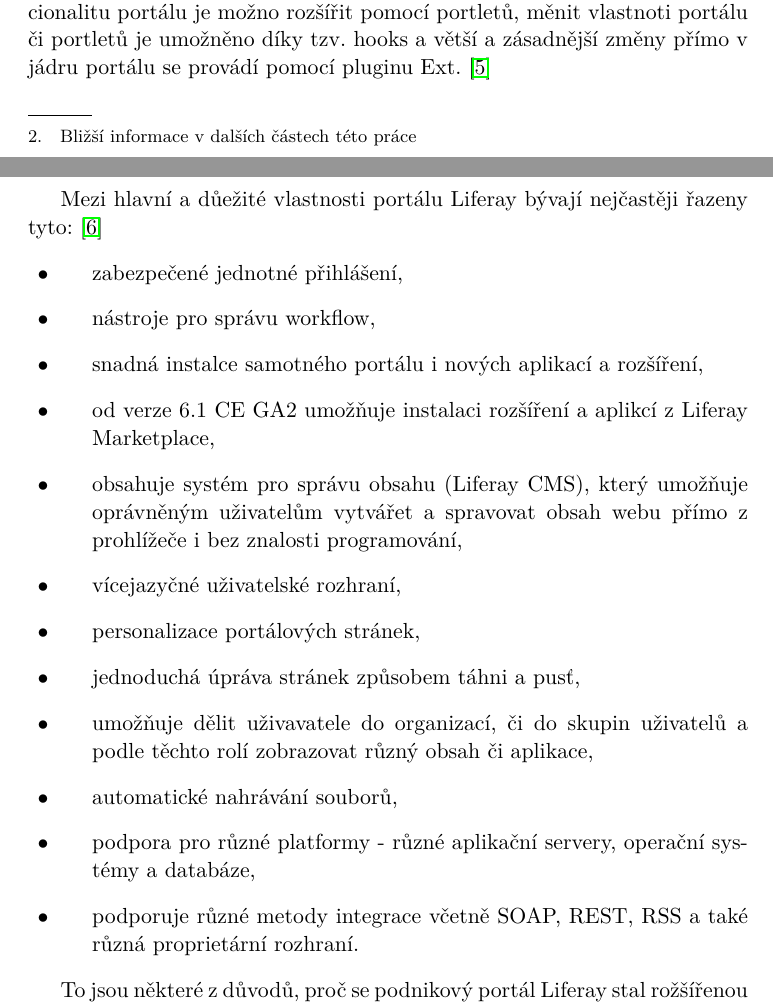
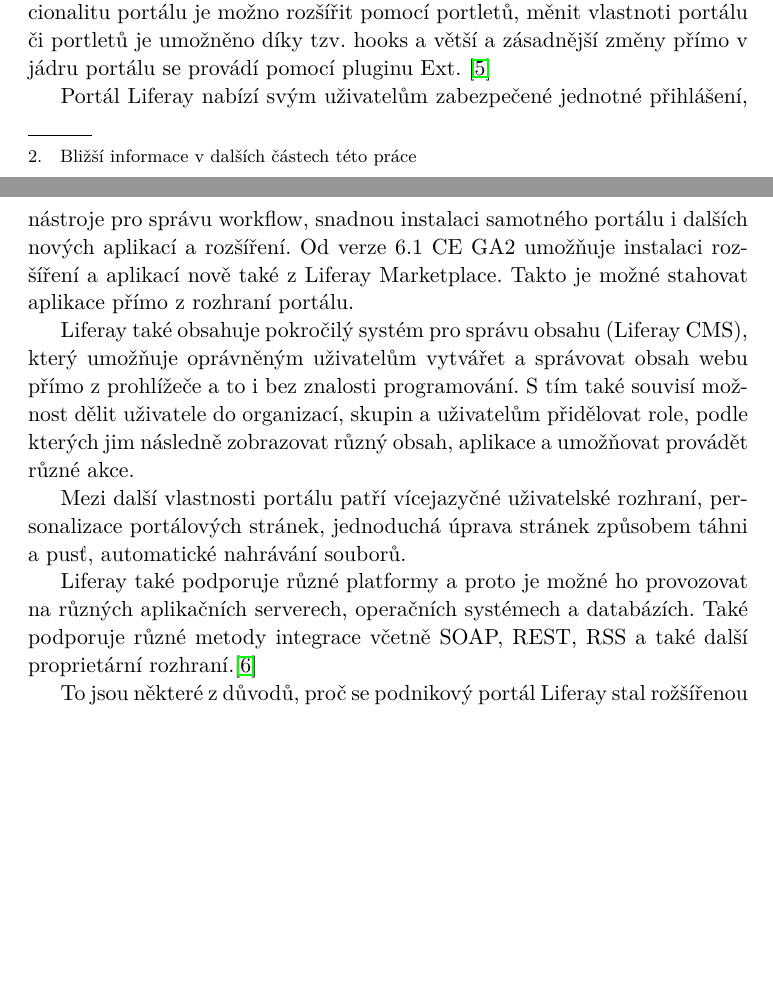
Before and after one commit to mtlacbaba/dp, a LaTeX thesis (DP.tex): two parts of pages 9 and 10 of 27, joined at a grey line, cut so that both start at the same text, the shorter picture padded with empty space. The pictures show the PDF file DP.pdf that the author committed with the source.

Commit message:
úpravy kapitoly o liferay a předělání anglický obrázků na české

```diff
--- a/DP.tex
+++ b/DP.tex
@@ -85,21 +85,13 @@
 
 Ihned po instalaci portálu je k dispozici množství již předinstalovaných portletů. Je možné například ihned využívat wiki, fórům, kalendář, galerii obrázků. Liferay portál podporuje různé způsoby, jak jej lze upravovat či rozšiřovat. Pro změnu vzhledu můžeme využít témata či šablony, dále funkcionalitu portálu je možno rozšířit pomocí portletů, měnit vlastnoti portálu či portletů je umožněno díky tzv. hooks a větší a zásadnější změny přímo v jádru portálu se provádí pomocí pluginu Ext. \cite{developer-guide}
 
-Mezi hlavní a důežité vlastnosti portálu Liferay bývají nejčastěji řazeny tyto: \cite{liferay-features}
-\begin{itemize}
-\item zabezpečené jednotné přihlášení,
-\item nástroje pro správu workflow,
-\item snadná instalce samotného portálu i nových aplikací a rozšíření,
-\item od verze 6.1 CE GA2 umožňuje instalaci rozšíření a aplikcí z Liferay Marketplace,
-\item obsahuje systém pro správu obsahu (Liferay CMS), který umožňuje oprávněným uživatelům vytvářet a spravovat obsah webu přímo z prohlížeče i bez znalosti programování,
-\item vícejazyčné uživatelské rozhraní,
-\item personalizace portálových stránek,
-\item jednoduchá úpráva stránek způsobem táhni a pusť,
-\item umožňuje dělit uživavatele do organizací, či do skupin uživatelů a podle těchto rolí zobrazovat různý obsah či aplikace,
-\item automatické nahrávání souborů,
-\item podpora pro různé platformy - různé aplikační servery, operační systémy a databáze,
-\item podporuje různé metody integrace včetně SOAP, REST, RSS a také různá proprietární rozhraní.
-\end{itemize}
+Portál Liferay nabízí svým uživatelům zabezpečené jednotné přihlášení, nástroje pro správu workflow, snadnou instalaci samotného portálu i dalších nových aplikací a rozšíření. Od verze 6.1 CE GA2 umožňuje instalaci rozšíření a aplikací nově také z Liferay Marketplace. Takto je možné stahovat aplikace přímo z rozhraní portálu.
+
+Liferay také obsahuje pokročilý systém pro správu obsahu (Liferay CMS), který umožňuje oprávněným uživatelům vytvářet a správovat obsah webu přímo z prohlížeče a to i bez znalosti programování. S tím také souvisí možnost dělit uživatele do organizací, skupin a uživatelům přidělovat role, podle kterých jim následně zobrazovat různý obsah, aplikace a umožňovat provádět různé akce.
+
+Mezi další vlastnosti portálu patří vícejazyčné uživatelské rozhraní, personalizace portálových stránek, jednoduchá úprava stránek způsobem táhni a pusť, automatické nahrávání souborů.
+
+Liferay také podporuje různé platformy a proto je možné ho provozovat na různých aplikačních serverech, operačních systémech a databázích. Také podporuje různé metody integrace včetně SOAP, REST, RSS a také další proprietární rozhraní.\cite{liferay-features}
 
 To jsou některé z důvodů, proč se podnikový portál Liferay stal rožšířenou a oblíbenou platformou pro vývoj firemních webů a systému v jazyce Java.
 
```
Also changed, not shown: DP.pdf, images/faze_workflow.png, images/obecny_model.png, images/vytvareni_stranky_v_portalu.png, DP.tex (2 more changed lines), 3 other files.
